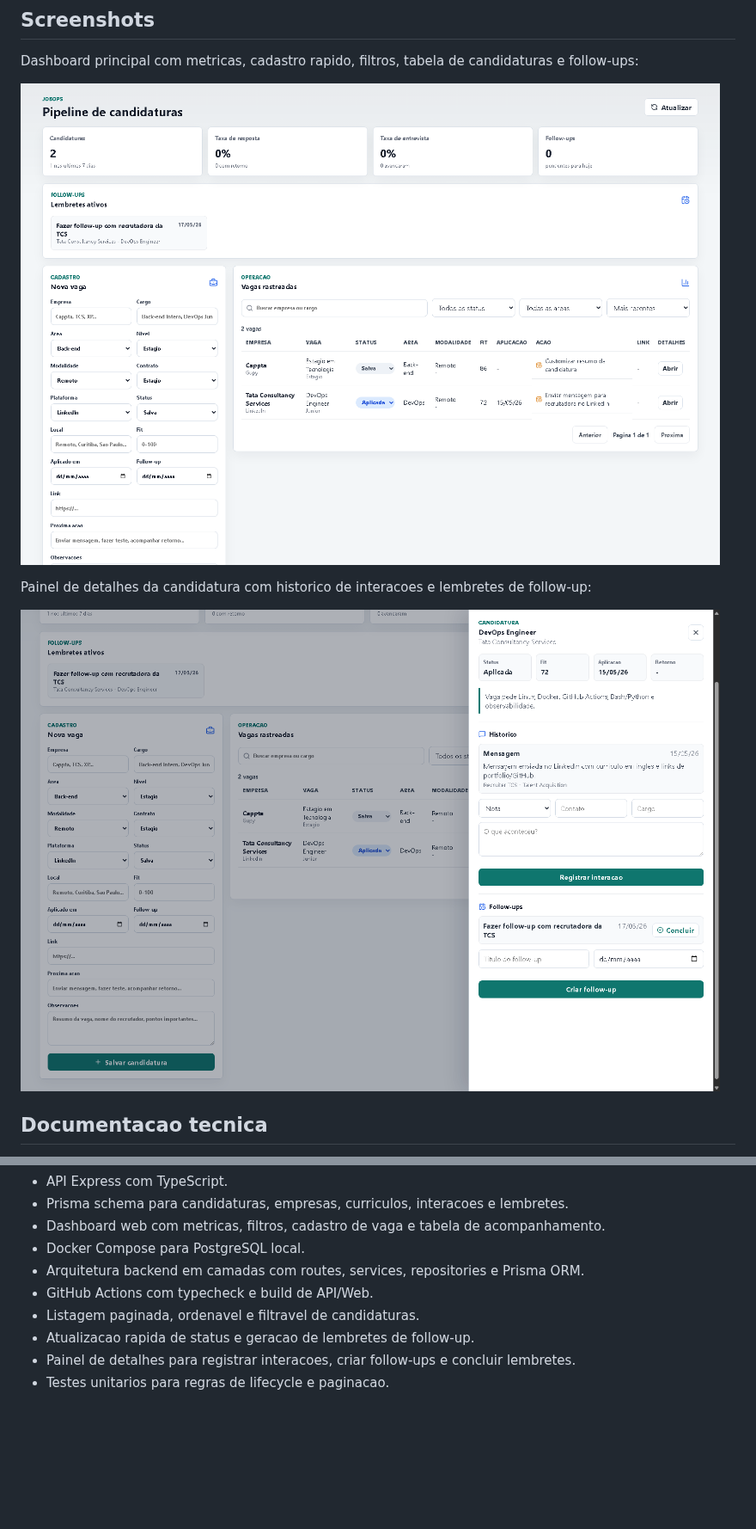
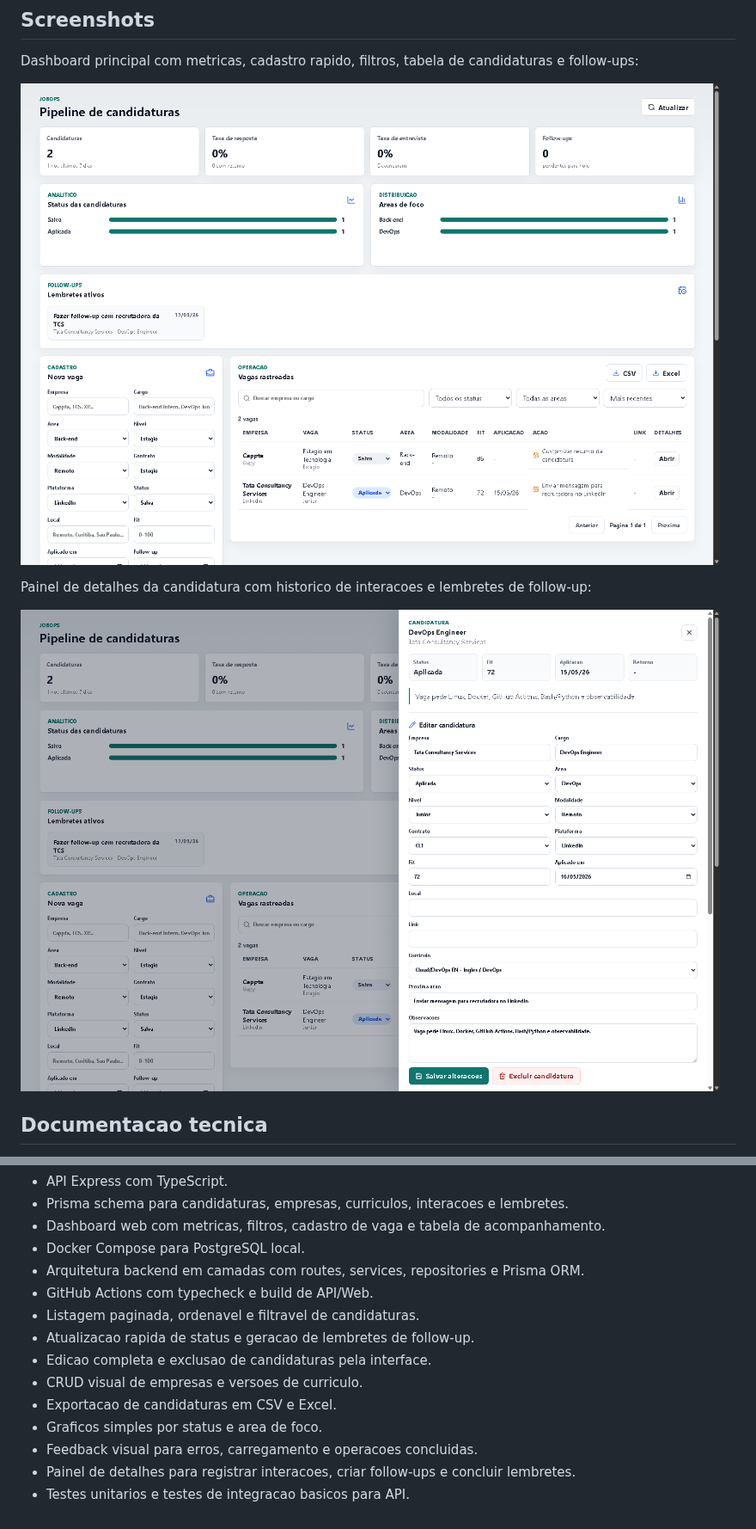
Before and after one commit to VitorAngN/jobops, a Markdown page: README.md, 2 parts joined by grey strips. Shown at 86% size. GitHub-like rendering; pictures changed too: docs/assets/jobops-dashboard.png, docs/assets/jobops-detail.png; blank space fills up the shorter version.

```diff
--- a/README.md
+++ b/README.md
@@ -112,5 +112,10 @@ http://127.0.0.1:5173
 - GitHub Actions com typecheck e build de API/Web.
 - Listagem paginada, ordenavel e filtravel de candidaturas.
 - Atualizacao rapida de status e geracao de lembretes de follow-up.
+- Edicao completa e exclusao de candidaturas pela interface.
+- CRUD visual de empresas e versoes de curriculo.
+- Exportacao de candidaturas em CSV e Excel.
+- Graficos simples por status e area de foco.
+- Feedback visual para erros, carregamento e operacoes concluidas.
 - Painel de detalhes para registrar interacoes, criar follow-ups e concluir lembretes.
-- Testes unitarios para regras de lifecycle e paginacao.
+- Testes unitarios e testes de integracao basicos para API.
```
Also changed, not shown: docs/04-ui-fluxos.md (+7 -0 lines), docs/07-evidencias-tecnicas.md (+6 -2 lines), 5 other files.
